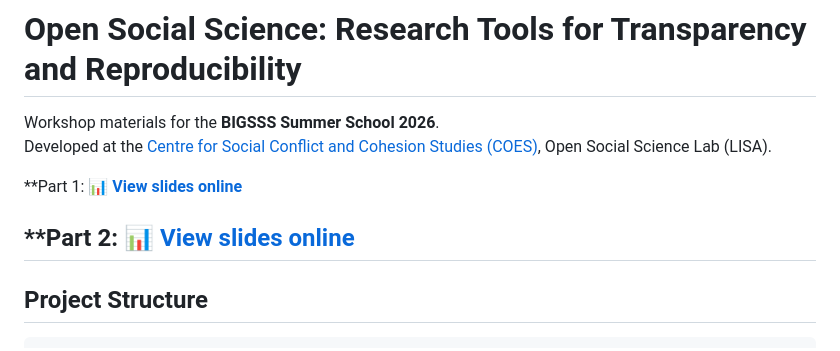
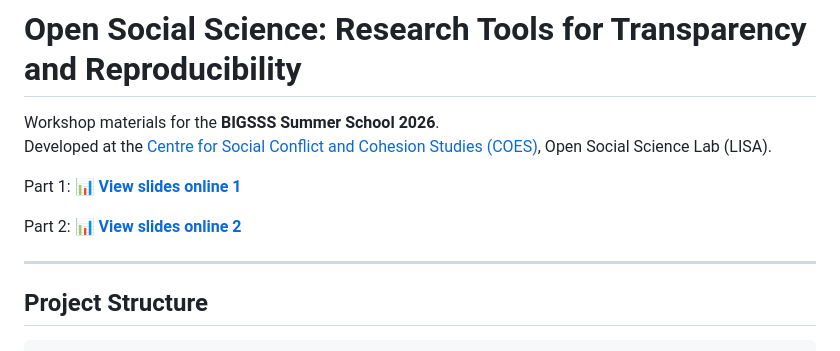
Before and after one commit to phd-bigsss/bigsss-ososci, a Markdown page: README.md, the part around the change. GitHub-like rendering.

```diff
--- a/README.md
+++ b/README.md
@@ -3,9 +3,12 @@
 Workshop materials for the **BIGSSS Summer School 2026**.
 Developed at the [Centre for Social Conflict and Cohesion Studies (COES)](https://coes.cl), Open Social Science Lab (LISA).
 
-**Part 1: 📊 **[View slides online](https://phd-bigsss.github.io/bigsss-ososci/presentations/bigsss/ososci.html)**
+Part 1: 📊 **[View slides online 1 ](https://phd-bigsss.github.io/bigsss-ososci/presentations/bigsss/ososci.html)**
 
-**Part 2: 📊 **[View slides online](https://phd-bigsss.github.io/bigsss-ososci/presentations/bigsss2/ososci2.html)**
+Part 2: 📊 **[View slides online 2](https://phd-bigsss.github.io/bigsss-ososci/presentations/bigsss2/ososci2.html)**
+
+
+
 ---
 
 ## Project Structure
```
